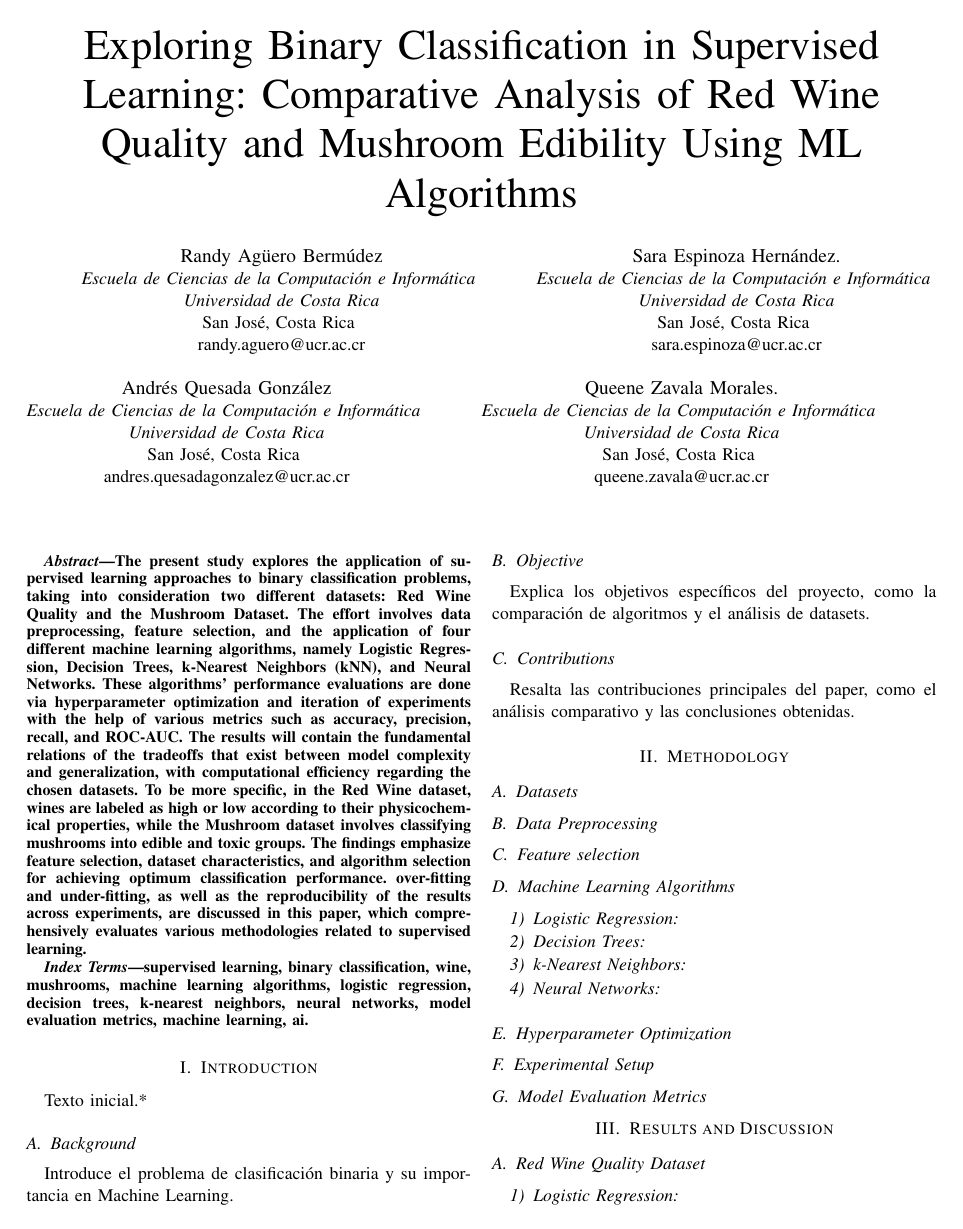
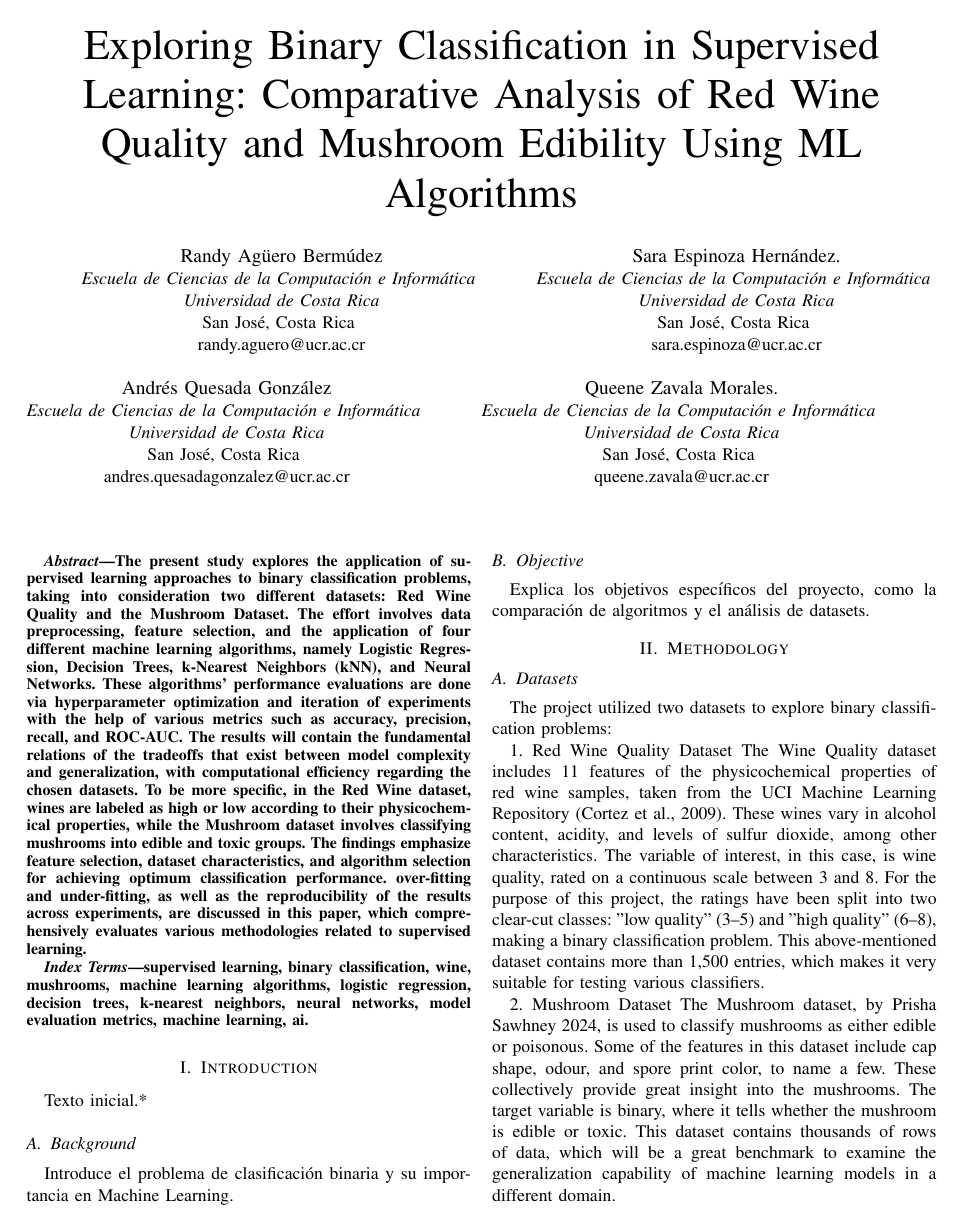
Before and after one commit to Andres-QG/project2-AI, a LaTeX paper (p2.tex): page 1 of 3. Compiled offline with pdfLaTeX.

Commit message:
Algunas secciones más

```diff
--- a/p2.tex
+++ b/p2.tex
@@ -51,9 +51,14 @@ Introduce el problema de clasificación binaria y su importancia en Machine Lear
 \subsection{Objective}
 Explica los objetivos específicos del proyecto, como la comparación de algoritmos y el análisis de datasets.
 
-\subsection{Contributions}
-Resalta las contribuciones principales del paper, como el análisis comparativo y las conclusiones obtenidas.
-
 \section{Methodology}
 
 \subsection{Datasets}
+The project utilized two datasets to explore binary classification problems:
+
+1. Red Wine Quality Dataset
+The Wine Quality dataset includes 11 features of the physicochemical properties of red wine samples, taken from the UCI Machine Learning Repository (Cortez et al., 2009). These wines vary in alcohol content, acidity, and levels of sulfur dioxide, among other characteristics. The variable of interest, in this case, is wine quality, rated on a continuous scale between 3 and 8. For the purpose of this project, the ratings have been split into two clear-cut classes: "low quality" (3–5) and "high quality" (6–8), making a binary classification problem. This above-mentioned dataset contains more than 1,500 entries, which makes it very suitable for testing various classifiers.
+
+2. Mushroom Dataset
+The Mushroom dataset, by Prisha Sawhney 2024, is used to classify mushrooms as either edible or poisonous.
+Some of the features in this dataset include cap shape, odour, and spore print color, to name a few. These collectively provide great insight into the mushrooms. The target variable is binary, where it tells whether the mushroom is edible or toxic. This dataset contains thousands of rows of data, which will be a great benchmark to examine the generalization capability of machine learning models in a different domain.
```
Also changed, not shown: p2.tex (5 more changed lines).
